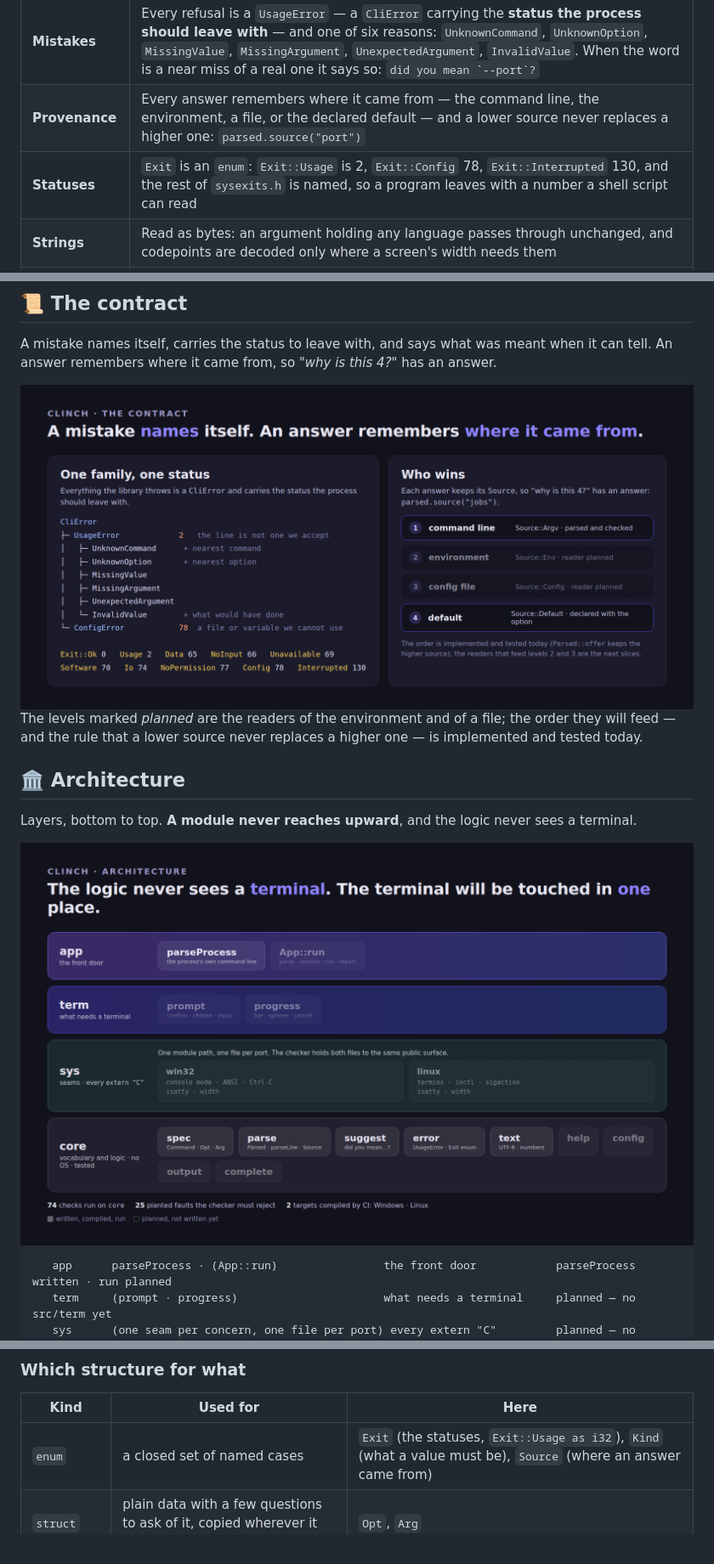
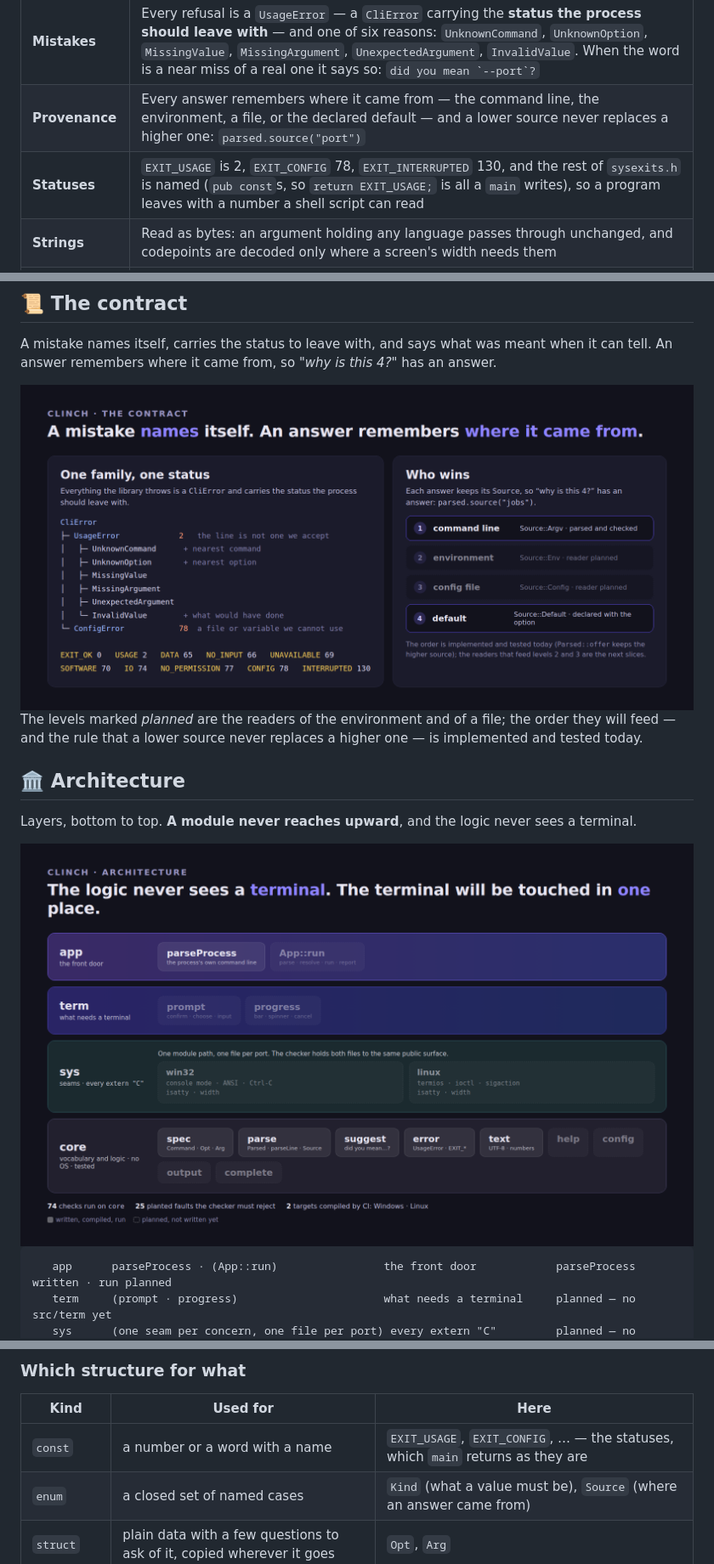
Before and after one commit to Axle-lang/clinch, a Markdown page: README.md, 3 parts joined by grey strips. Shown at 85% size. GitHub-like rendering; pictures changed too: doc/img/contract.png, doc/img/layers.png.

Commit message:
Exit statuses are pub consts
A number with a name is a constant: main returns an i32, and return EXIT_USAGE; is all
a program writes, with no cast and no call. The enum is gone.

```diff
--- a/README.md
+++ b/README.md
@@ -54,7 +54,7 @@
 | **Reading** | `--port 80`, `--port=80`, `-p 80`, `-p80`, clusters (`-vqp 80`), repeated options, subcommands and their aliases, `--`, a lone `-`; the options of a parent work before *and* after the subcommand |
 | **Mistakes** | Every refusal is a `UsageError` — a `CliError` carrying the **status the process should leave with** — and one of six reasons: `UnknownCommand`, `UnknownOption`, `MissingValue`, `MissingArgument`, `UnexpectedArgument`, `InvalidValue`. When the word is a near miss of a real one it says so: ``did you mean `--port`?`` |
 | **Provenance** | Every answer remembers where it came from — the command line, the environment, a file, or the declared default — and a lower source never replaces a higher one: `parsed.source("port")` |
-| **Statuses** | `Exit` is an `enum`: `Exit::Usage` is 2, `Exit::Config` 78, `Exit::Interrupted` 130, and the rest of `sysexits.h` is named, so a program leaves with a number a shell script can read |
+| **Statuses** | `EXIT_USAGE` is 2, `EXIT_CONFIG` 78, `EXIT_INTERRUPTED` 130, and the rest of `sysexits.h` is named (`pub const`s, so `return EXIT_USAGE;` is all a `main` writes), so a program leaves with a number a shell script can read |
 | **Strings** | Read as bytes: an argument holding any language passes through unchanged, and codepoints are decoded only where a screen's width needs them |
 | **Verification** | The portable logic is translated to Python and run — 74 checks — beside a checker for layers and seams that plants 25 faults and fails if any is accepted; the real compiler builds and runs the example in CI |
 | **Known limits** | All of them, with what each would take to lift: [`LIMITATIONS.md`](LIMITATIONS.md) |
@@ -200,7 +200,8 @@ interface owns the screen. [`doc/ARCHITECTURE.md`](doc/ARCHITECTURE.md) has the
 
 | Kind | Used for | Here |
 |---|---|---|
-| `enum` | a closed set of named cases | `Exit` (the statuses, `Exit::Usage as i32`), `Kind` (what a value must be), `Source` (where an answer came from) |
+| `const` | a number or a word with a name | `EXIT_USAGE`, `EXIT_CONFIG`, … — the statuses, which `main` returns as they are |
+| `enum` | a closed set of named cases | `Kind` (what a value must be), `Source` (where an answer came from) |
 | `struct` | plain data with a few questions to ask of it, copied wherever it goes | `Opt`, `Arg` |
 | `class` | something with an identity and a state that changes | `Command` (a tree built by chaining), `Parsed` (answers being collected), `Values`, `List` |
 | `exception` | a failure a caller acts on | `CliError` and its six reasons |
```
Also changed, not shown: other parts of README.md (+1 -1 lines), doc/ARCHITECTURE.md (+2 -1 lines), 4 other files.
